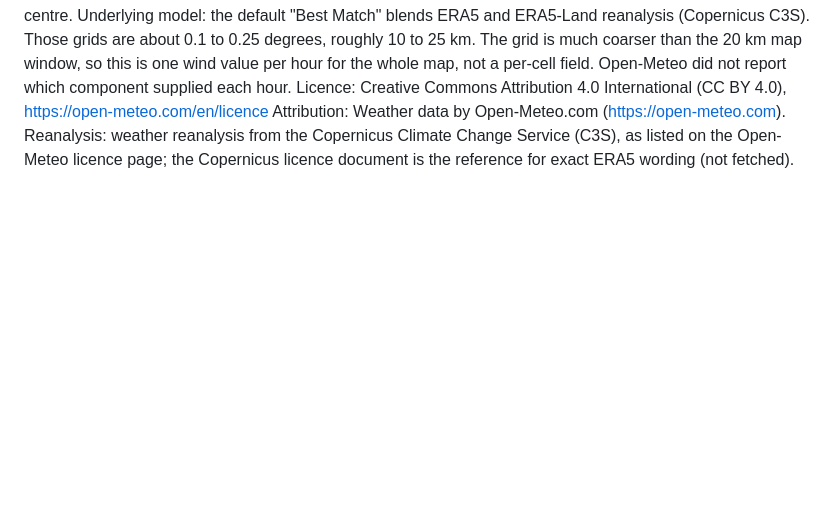
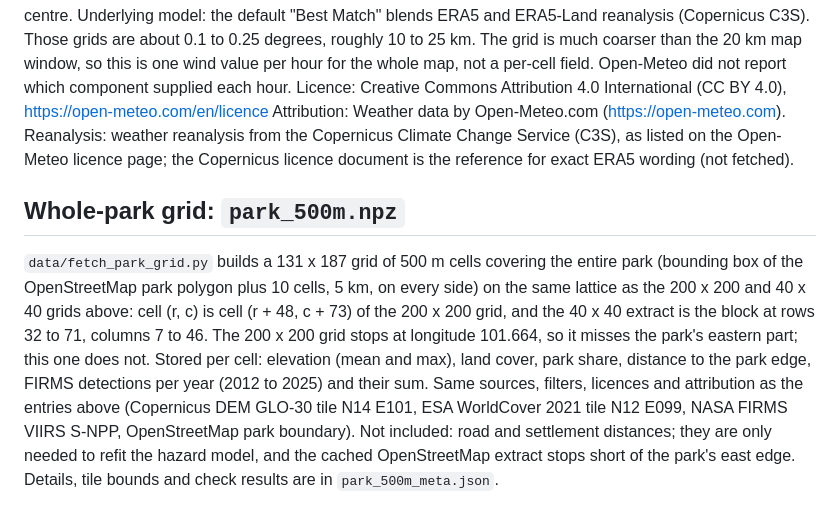
Before and after one commit to CL0908/Wildfire-response-system, a Markdown page: data/DATA_SOURCES.md, the part around the change. GitHub-like rendering; blank space fills up the shorter version.

```diff
--- a/data/DATA_SOURCES.md
+++ b/data/DATA_SOURCES.md
@@ -63,3 +63,7 @@ Point used: the API reports lat 14.446397, lon 101.26043 (elevation 685 m). Open
 Underlying model: the default "Best Match" blends ERA5 and ERA5-Land reanalysis (Copernicus C3S). Those grids are about 0.1 to 0.25 degrees, roughly 10 to 25 km. The grid is much coarser than the 20 km map window, so this is one wind value per hour for the whole map, not a per-cell field. Open-Meteo did not report which component supplied each hour.
 Licence: Creative Commons Attribution 4.0 International (CC BY 4.0), https://open-meteo.com/en/licence
 Attribution: Weather data by Open-Meteo.com (https://open-meteo.com). Reanalysis: weather reanalysis from the Copernicus Climate Change Service (C3S), as listed on the Open-Meteo licence page; the Copernicus licence document is the reference for exact ERA5 wording (not fetched).
+
+## Whole-park grid: `park_500m.npz`
+
+`data/fetch_park_grid.py` builds a 131 x 187 grid of 500 m cells covering the entire park (bounding box of the OpenStreetMap park polygon plus 10 cells, 5 km, on every side) on the same lattice as the 200 x 200 and 40 x 40 grids above: cell (r, c) is cell (r + 48, c + 73) of the 200 x 200 grid, and the 40 x 40 extract is the block at rows 32 to 71, columns 7 to 46. The 200 x 200 grid stops at longitude 101.664, so it misses the park's eastern part; this one does not. Stored per cell: elevation (mean and max), land cover, park share, distance to the park edge, FIRMS detections per year (2012 to 2025) and their sum. Same sources, filters, licences and attribution as the entries above (Copernicus DEM GLO-30 tile N14 E101, ESA WorldCover 2021 tile N12 E099, NASA FIRMS VIIRS S-NPP, OpenStreetMap park boundary). Not included: road and settlement distances; they are only needed to refit the hazard model, and the cached OpenStreetMap extract stops short of the park's east edge. Details, tile bounds and check results are in `park_500m_meta.json`.
```
Also changed, not shown: README.md (+20 -0 lines), park/RESULTS.md (added, +110 -0 lines), park/placements.png (added), 11 other files.
